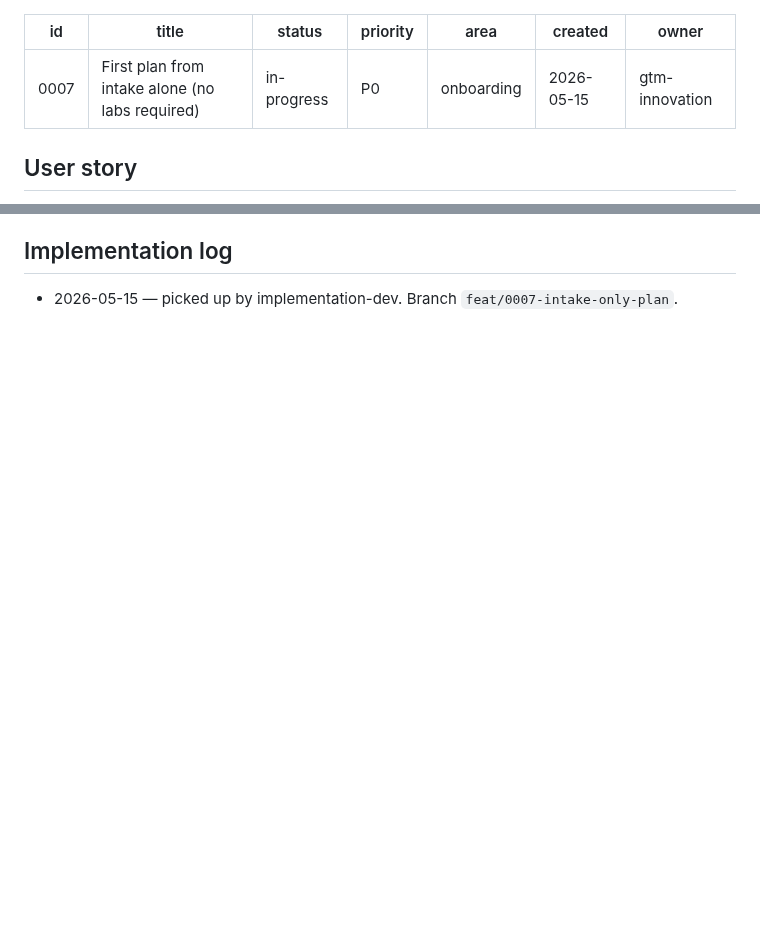
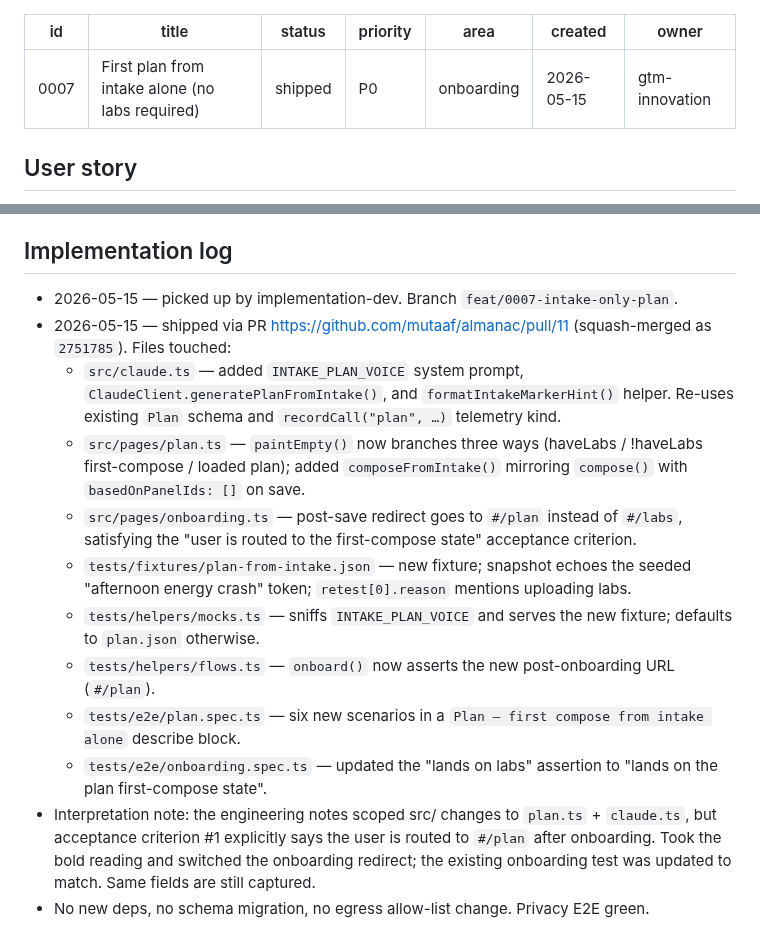
Before and after one commit to mutaaf/almanac, a Markdown page: docs/backlog/0007-narrative-onboarding-first-plan.md, 2 parts joined by grey strips. Drawn GitHub-style; blank space fills up the shorter version.

```diff
--- a/docs/backlog/0007-narrative-onboarding-first-plan.md
+++ b/docs/backlog/0007-narrative-onboarding-first-plan.md
@@ -1,7 +1,7 @@
 ---
 id: 0007
 title: First plan from intake alone (no labs required)
-status: in-progress
+status: shipped
 priority: P0
 area: onboarding
 created: 2026-05-15
@@ -61,3 +61,14 @@ This is the missing wedge between "I saw a tweet about Almanac" and "I have my o
 ## Implementation log
 
 - 2026-05-15 — picked up by implementation-dev. Branch `feat/0007-intake-only-plan`.
+- 2026-05-15 — shipped via PR https://github.com/mutaaf/almanac/pull/11 (squash-merged as `2751785`). Files touched:
+  - `src/claude.ts` — added `INTAKE_PLAN_VOICE` system prompt, `ClaudeClient.generatePlanFromIntake()`, and `formatIntakeMarkerHint()` helper. Re-uses existing `Plan` schema and `recordCall("plan", …)` telemetry kind.
+  - `src/pages/plan.ts` — `paintEmpty()` now branches three ways (haveLabs / !haveLabs first-compose / loaded plan); added `composeFromIntake()` mirroring `compose()` with `basedOnPanelIds: []` on save.
+  - `src/pages/onboarding.ts` — post-save redirect goes to `#/plan` instead of `#/labs`, satisfying the "user is routed to the first-compose state" acceptance criterion.
+  - `tests/fixtures/plan-from-intake.json` — new fixture; snapshot echoes the seeded "afternoon energy crash" token; `retest[0].reason` mentions uploading labs.
+  - `tests/helpers/mocks.ts` — sniffs `INTAKE_PLAN_VOICE` and serves the new fixture; defaults to `plan.json` otherwise.
+  - `tests/helpers/flows.ts` — `onboard()` now asserts the new post-onboarding URL (`#/plan`).
+  - `tests/e2e/plan.spec.ts` — six new scenarios in a `Plan — first compose from intake alone` describe block.
+  - `tests/e2e/onboarding.spec.ts` — updated the "lands on labs" assertion to "lands on the plan first-compose state".
+- Interpretation note: the engineering notes scoped src/ changes to `plan.ts` + `claude.ts`, but acceptance criterion #1 explicitly says the user is routed to `#/plan` after onboarding. Took the bold reading and switched the onboarding redirect; the existing onboarding test was updated to match. Same fields are still captured.
+- No new deps, no schema migration, no egress allow-list change. Privacy E2E green.
```
Also changed, not shown: other parts of docs/backlog/0007-narrative-onboarding-first-plan.md (+11 -11 lines).
